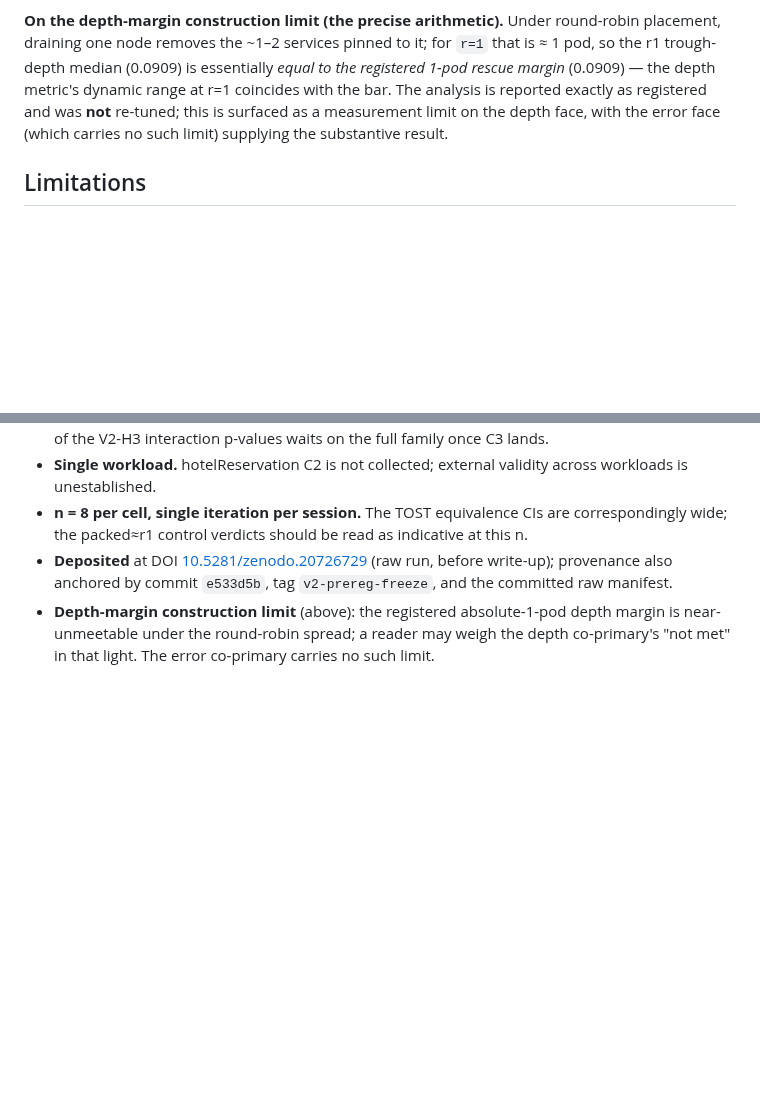
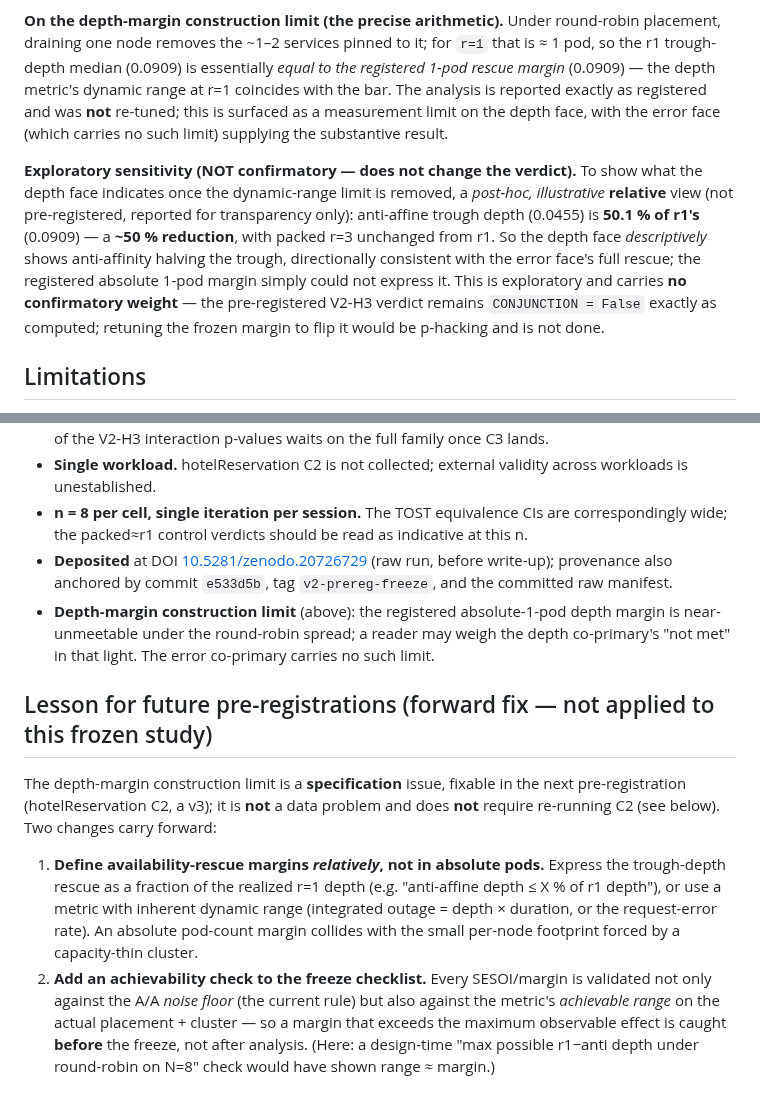
Before and after one commit to yhu02/uva-msc-thesis, a Markdown page: v2-design/C2-OB-REPORT.md, 2 parts joined by grey strips. Rendered like a GitHub page; blank space fills up the shorter version.

Commit message:
docs(v2): exploratory depth sensitivity + forward margin lesson (C2 V2-H3)
Adds two things WITHOUT touching the frozen confirmatory verdict (still
CONJUNCTION=False, computed under registered rules):
- Exploratory (non-confirmatory, post-hoc) sensitivity: anti-affine trough depth
  is 50.1% of r1's — a ~50% reduction the absolute 1-pod margin could not
  express. Explicitly carries no confirmatory weight; retuning the frozen margin
  to flip the verdict would be p-hacking and is not done.
- Forward lesson for the next pre-registration: define availability-rescue
  margins relatively (or use a ranged metric), and add a freeze-time
  achievability check (margin vs the metric's achievable range on the actual
  placement, not just vs the noise floor).

No numbers, test, or registered criterion changed; the data does not require
re-running (the issue is margin specification, not collection).

```diff
--- a/v2-design/C2-OB-REPORT.md
+++ b/v2-design/C2-OB-REPORT.md
@@ -117,6 +117,18 @@ registered and was **not** re-tuned; this is surfaced as a measurement limit on
 the depth face, with the error face (which carries no such limit) supplying the
 substantive result.
 
+**Exploratory sensitivity (NOT confirmatory — does not change the verdict).**
+To show what the depth face indicates once the dynamic-range limit is removed, a
+*post-hoc, illustrative* **relative** view (not pre-registered, reported for
+transparency only): anti-affine trough depth (0.0455) is **50.1 % of r1's**
+(0.0909) — a **~50 % reduction**, with packed r=3 unchanged from r1. So the depth
+face *descriptively* shows anti-affinity halving the trough, directionally
+consistent with the error face's full rescue; the registered absolute 1-pod
+margin simply could not express it. This is exploratory and carries **no
+confirmatory weight** — the pre-registered V2-H3 verdict remains `CONJUNCTION =
+False` exactly as computed; retuning the frozen margin to flip it would be
+p-hacking and is not done.
+
 ## Limitations
 
 - **Preliminary pending Holm** across the confirmatory family (V2-H1/H2/H3/H5);
@@ -135,3 +147,22 @@ substantive result.
   depth margin is near-unmeetable under the round-robin spread; a reader may
   weigh the depth co-primary's "not met" in that light. The error co-primary
   carries no such limit.
+
+## Lesson for future pre-registrations (forward fix — not applied to this frozen study)
+
+The depth-margin construction limit is a **specification** issue, fixable in the
+next pre-registration (hotelReservation C2, a v3); it is **not** a data problem
+and does **not** require re-running C2 (see below). Two changes carry forward:
+
+1. **Define availability-rescue margins *relatively*, not in absolute pods.**
+   Express the trough-depth rescue as a fraction of the realized r=1 depth (e.g.
+   "anti-affine depth ≤ X % of r1 depth"), or use a metric with inherent dynamic
+   range (integrated outage = depth × duration, or the request-error rate). An
+   absolute pod-count margin collides with the small per-node footprint forced by
+   a capacity-thin cluster.
+2. **Add an achievability check to the freeze checklist.** Every SESOI/margin is
+   validated not only against the A/A *noise floor* (the current rule) but also
+   against the metric's *achievable range* on the actual placement + cluster — so
+   a margin that exceeds the maximum observable effect is caught **before** the
+   freeze, not after analysis. (Here: a design-time "max possible r1−anti depth
+   under round-robin on N=8" check would have shown range ≈ margin.)
```
